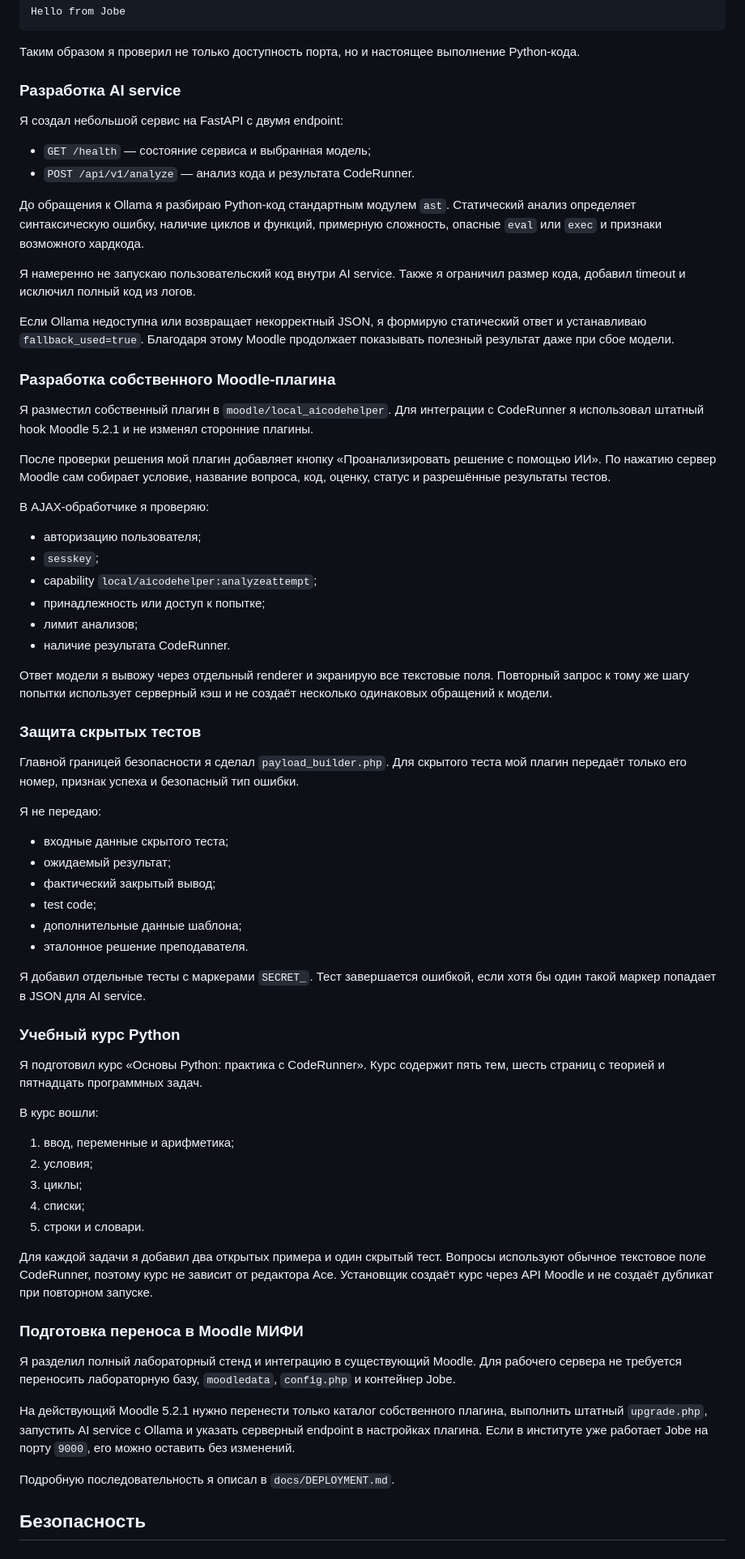
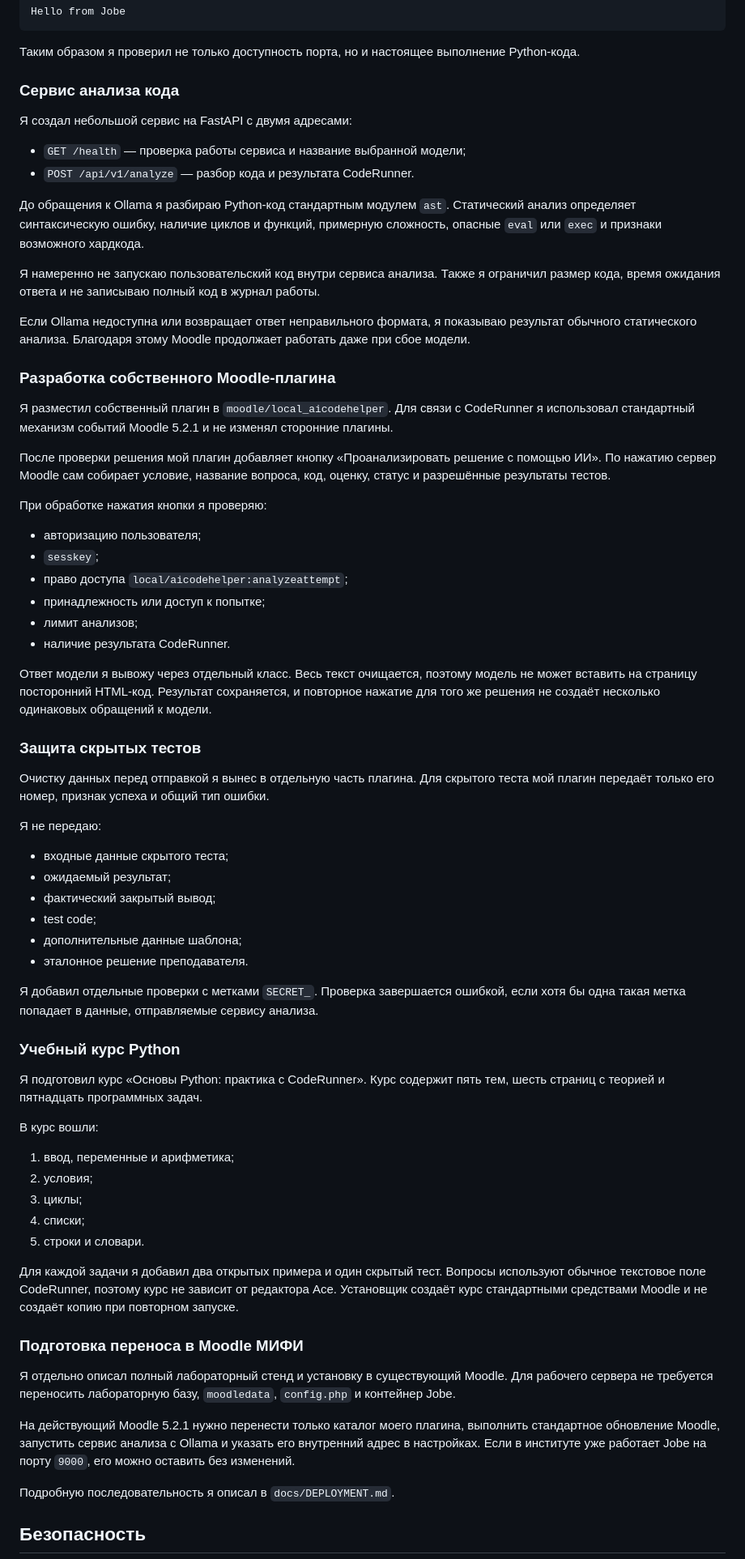
Before and after one commit to Victor-git-19/moodle-ai-coderunner-lab, a Markdown page: docs/PRACTICE_REPORT.md, the part around one of its changes. Shown at 81% size. Rendered like a GitHub page.

```diff
--- a/docs/PRACTICE_REPORT.md
+++ b/docs/PRACTICE_REPORT.md
@@ -133,39 +133,39 @@ Hello from Jobe
 
 Таким образом я проверил не только доступность порта, но и настоящее выполнение Python-кода.
 
-### Разработка AI service
+### Сервис анализа кода
 
-Я создал небольшой сервис на FastAPI с двумя endpoint:
+Я создал небольшой сервис на FastAPI с двумя адресами:
 
-- `GET /health` — состояние сервиса и выбранная модель;
-- `POST /api/v1/analyze` — анализ кода и результата CodeRunner.
+- `GET /health` — проверка работы сервиса и название выбранной модели;
+- `POST /api/v1/analyze` — разбор кода и результата CodeRunner.
 
 До обращения к Ollama я разбираю Python-код стандартным модулем `ast`. Статический анализ определяет синтаксическую ошибку, наличие циклов и функций, примерную сложность, опасные `eval` или `exec` и признаки возможного хардкода.
 
-Я намеренно не запускаю пользовательский код внутри AI service. Также я ограничил размер кода, добавил timeout и исключил полный код из логов.
+Я намеренно не запускаю пользовательский код внутри сервиса анализа. Также я ограничил размер кода, время ожидания ответа и не записываю полный код в журнал работы.
 
-Если Ollama недоступна или возвращает некорректный JSON, я формирую статический ответ и устанавливаю `fallback_used=true`. Благодаря этому Moodle продолжает показывать полезный результат даже при сбое модели.
+Если Ollama недоступна или возвращает ответ неправильного формата, я показываю результат обычного статического анализа. Благодаря этому Moodle продолжает работать даже при сбое модели.
 
 ### Разработка собственного Moodle-плагина
 
-Я разместил собственный плагин в `moodle/local_aicodehelper`. Для интеграции с CodeRunner я использовал штатный hook Moodle 5.2.1 и не изменял сторонние плагины.
+Я разместил собственный плагин в `moodle/local_aicodehelper`. Для связи с CodeRunner я использовал стандартный механизм событий Moodle 5.2.1 и не изменял сторонние плагины.
 
 После проверки решения мой плагин добавляет кнопку «Проанализировать решение с помощью ИИ». По нажатию сервер Moodle сам собирает условие, название вопроса, код, оценку, статус и разрешённые результаты тестов.
 
-В AJAX-обработчике я проверяю:
+При обработке нажатия кнопки я проверяю:
 
 - авторизацию пользователя;
 - `sesskey`;
-- capability `local/aicodehelper:analyzeattempt`;
+- право доступа `local/aicodehelper:analyzeattempt`;
 - принадлежность или доступ к попытке;
 - лимит анализов;
 - наличие результата CodeRunner.
 
-Ответ модели я вывожу через отдельный renderer и экранирую все текстовые поля. Повторный запрос к тому же шагу попытки использует серверный кэш и не создаёт несколько одинаковых обращений к модели.
+Ответ модели я вывожу через отдельный класс. Весь текст очищается, поэтому модель не может вставить на страницу посторонний HTML-код. Результат сохраняется, и повторное нажатие для того же решения не создаёт несколько одинаковых обращений к модели.
 
 ### Защита скрытых тестов
 
-Главной границей безопасности я сделал `payload_builder.php`. Для скрытого теста мой плагин передаёт только его номер, признак успеха и безопасный тип ошибки.
+Очистку данных перед отправкой я вынес в отдельную часть плагина. Для скрытого теста мой плагин передаёт только его номер, признак успеха и общий тип ошибки.
 
 Я не передаю:
 
@@ -176,7 +176,7 @@ Hello from Jobe
 - дополнительные данные шаблона;
 - эталонное решение преподавателя.
 
-Я добавил отдельные тесты с маркерами `SECRET_`. Тест завершается ошибкой, если хотя бы один такой маркер попадает в JSON для AI service.
+Я добавил отдельные проверки с метками `SECRET_`. Проверка завершается ошибкой, если хотя бы одна такая метка попадает в данные, отправляемые сервису анализа.
 
 ### Учебный курс Python
 
@@ -190,13 +190,13 @@ Hello from Jobe
 4. списки;
 5. строки и словари.
 
-Для каждой задачи я добавил два открытых примера и один скрытый тест. Вопросы используют обычное текстовое поле CodeRunner, поэтому курс не зависит от редактора Ace. Установщик создаёт курс через API Moodle и не создаёт дубликат при повторном запуске.
+Для каждой задачи я добавил два открытых примера и один скрытый тест. Вопросы используют обычное текстовое поле CodeRunner, поэтому курс не зависит от редактора Ace. Установщик создаёт курс стандартными средствами Moodle и не создаёт копию при повторном запуске.
 
 ### Подготовка переноса в Moodle МИФИ
 
-Я разделил полный лабораторный стенд и интеграцию в существующий Moodle. Для рабочего сервера не требуется переносить лабораторную базу, `moodledata`, `config.php` и контейнер Jobe.
+Я отдельно описал полный лабораторный стенд и установку в существующий Moodle. Для рабочего сервера не требуется переносить лабораторную базу, `moodledata`, `config.php` и контейнер Jobe.
 
-На действующий Moodle 5.2.1 нужно перенести только каталог собственного плагина, выполнить штатный `upgrade.php`, запустить AI service с Ollama и указать серверный endpoint в настройках плагина. Если в институте уже работает Jobe на порту `9000`, его можно оставить без изменений.
+На действующий Moodle 5.2.1 нужно перенести только каталог моего плагина, выполнить стандартное обновление Moodle, запустить сервис анализа с Ollama и указать его внутренний адрес в настройках. Если в институте уже работает Jobe на порту `9000`, его можно оставить без изменений.
 
 Подробную последовательность я описал в `docs/DEPLOYMENT.md`.
 
```
Also changed, not shown: other parts of docs/PRACTICE_REPORT.md (+40 -40 lines).
